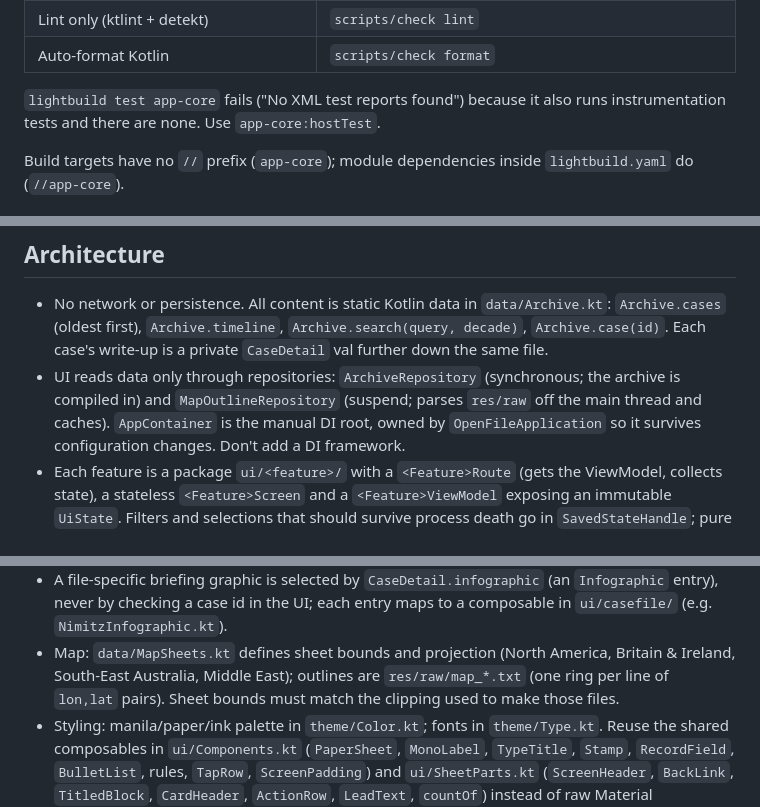
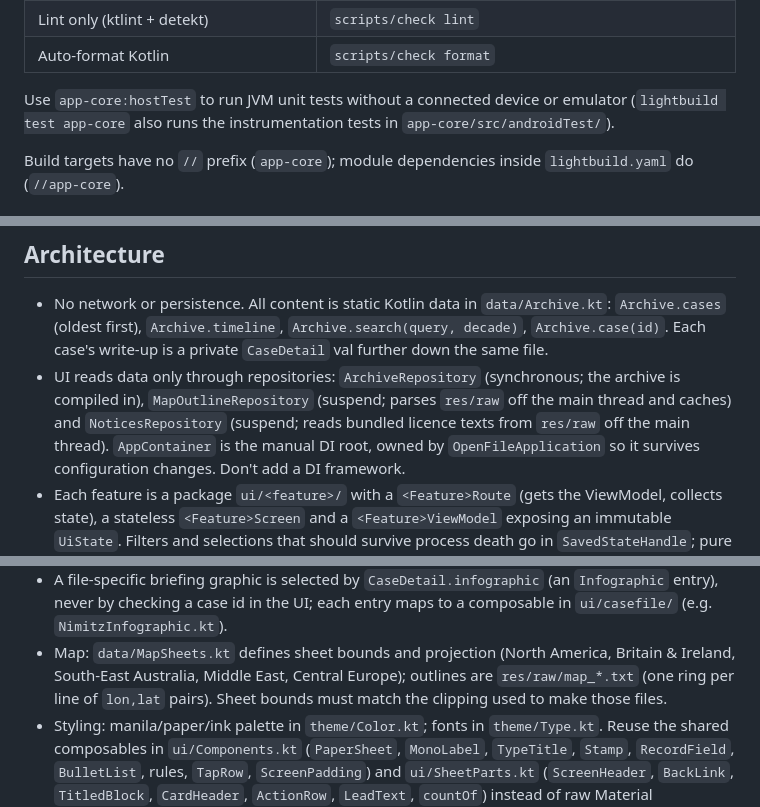
Before and after one commit to smithjustinn84-netizen/UAP, a Markdown page: CLAUDE.md, 3 parts joined by grey strips. Rendered like a GitHub page.

```diff
--- a/CLAUDE.md
+++ b/CLAUDE.md
@@ -24,8 +24,8 @@ Install steps if the `lightbuild` CLI is missing: `AGENTS.md`.
 | Lint only (ktlint + detekt) | `scripts/check lint` |
 | Auto-format Kotlin | `scripts/check format` |
 
-`lightbuild test app-core` fails ("No XML test reports found") because it also runs instrumentation tests and there
-are none. Use `app-core:hostTest`.
+Use `app-core:hostTest` to run JVM unit tests without a connected device or emulator (`lightbuild test app-core` also
+runs the instrumentation tests in `app-core/src/androidTest/`).
 
 Build targets have no `//` prefix (`app-core`); module dependencies inside `lightbuild.yaml` do (`//app-core`).
 
@@ -39,8 +39,9 @@ Build targets have no `//` prefix (`app-core`); module dependencies inside `ligh
 - No network or persistence. All content is static Kotlin data in `data/Archive.kt`:
   `Archive.cases` (oldest first), `Archive.timeline`, `Archive.search(query, decade)`, `Archive.case(id)`.
   Each case's write-up is a private `CaseDetail` val further down the same file.
-- UI reads data only through repositories: `ArchiveRepository` (synchronous; the archive is compiled in) and
-  `MapOutlineRepository` (suspend; parses `res/raw` off the main thread and caches). `AppContainer` is the manual DI
+- UI reads data only through repositories: `ArchiveRepository` (synchronous; the archive is compiled in),
+  `MapOutlineRepository` (suspend; parses `res/raw` off the main thread and caches) and `NoticesRepository`
+  (suspend; reads bundled licence texts from `res/raw` off the main thread). `AppContainer` is the manual DI
   root, owned by `OpenFileApplication` so it survives configuration changes. Don't add a DI framework.
 - Each feature is a package `ui/<feature>/` with a `<Feature>Route` (gets the ViewModel, collects state), a stateless
   `<Feature>Screen` and a `<Feature>ViewModel` exposing an immutable `UiState`. Filters and selections that should
@@ -56,7 +57,7 @@ Build targets have no `//` prefix (`app-core`); module dependencies inside `ligh
 - A file-specific briefing graphic is selected by `CaseDetail.infographic` (an `Infographic` entry), never by checking
   a case id in the UI; each entry maps to a composable in `ui/casefile/` (e.g. `NimitzInfographic.kt`).
 - Map: `data/MapSheets.kt` defines sheet bounds and projection (North America, Britain & Ireland, South-East Australia,
-  Middle East); outlines are `res/raw/map_*.txt` (one ring per line of `lon,lat` pairs). Sheet bounds must match the
+  Middle East, Central Europe); outlines are `res/raw/map_*.txt` (one ring per line of `lon,lat` pairs). Sheet bounds must match the
   clipping used to make those files.
 - Styling: manila/paper/ink palette in `theme/Color.kt`; fonts in `theme/Type.kt`. Reuse the shared composables
   in `ui/Components.kt` (`PaperSheet`, `MonoLabel`, `TypeTitle`, `Stamp`, `RecordField`, `BulletList`, rules,
```
Also changed, not shown: README.md (+15 -7 lines), docs/screenshots/files.png (added), docs/screenshots/map.png (added), docs/screenshots/timeline.png (added), 1 other file.
